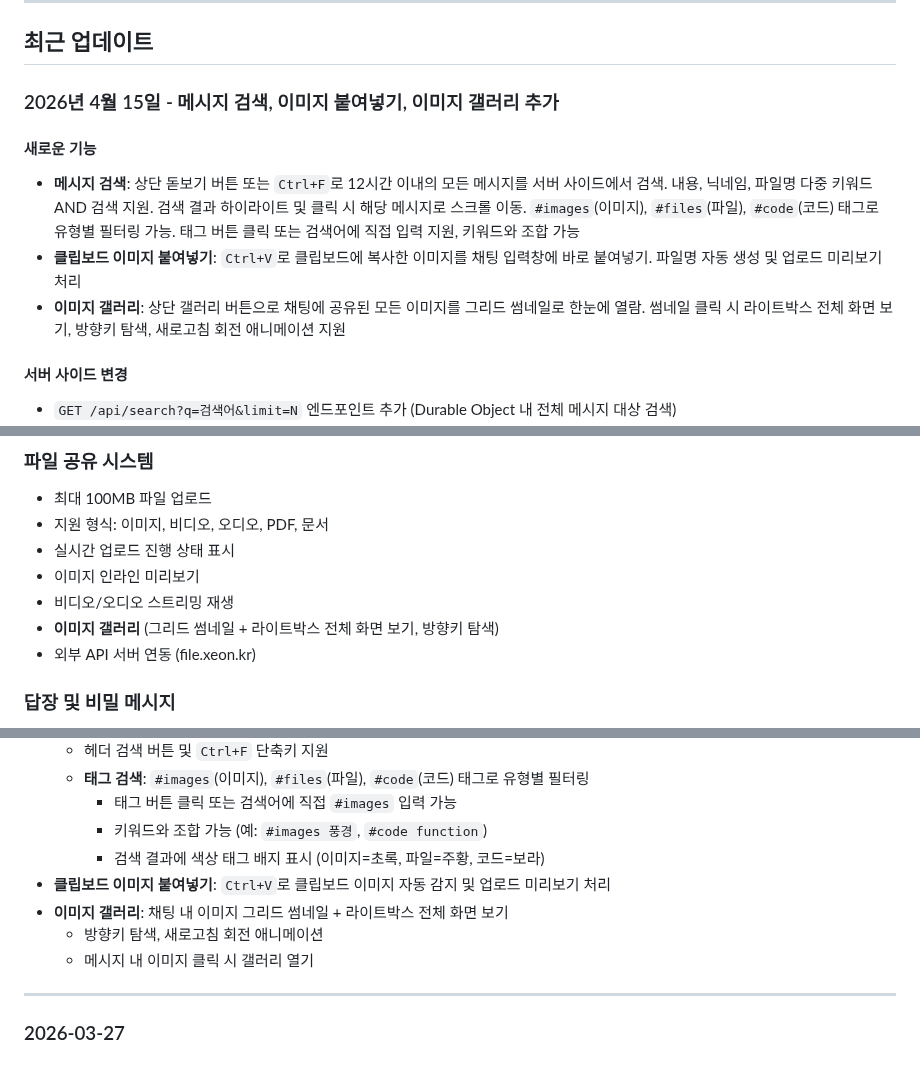
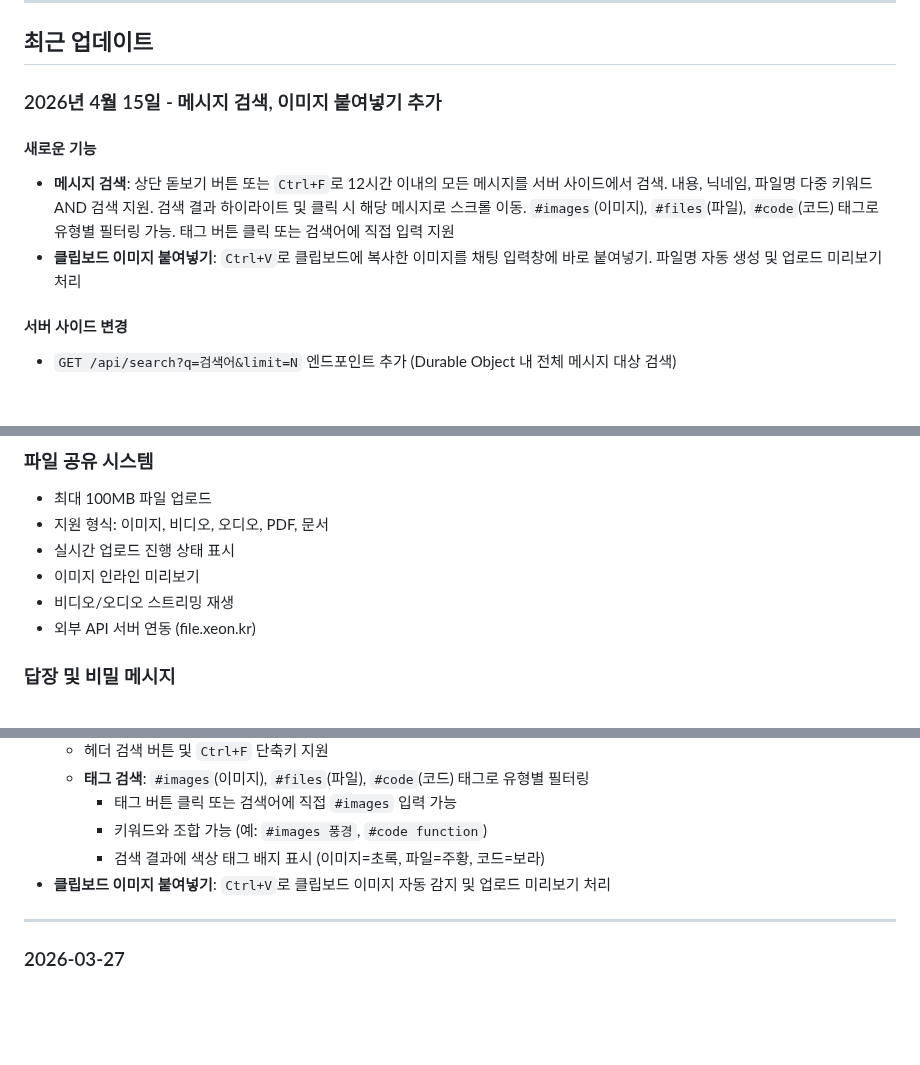
Before and after one commit to gguatit/Anonymous_Chat, a Markdown page: README.md, 3 parts joined by grey strips. Drawn GitHub-style; blank space fills up the shorter version.

Commit message:
feat: README 업데이트 - 이미지 갤러리 관련 내용 삭제

```diff
--- a/README.md
+++ b/README.md
@@ -47,12 +47,11 @@ Cloudflare Workers 기반 서버리스 아키텍처
 
 ## 최근 업데이트
 
-### 2026년 4월 15일 - 메시지 검색, 이미지 붙여넣기, 이미지 갤러리 추가
+### 2026년 4월 15일 - 메시지 검색, 이미지 붙여넣기 추가
 
 #### 새로운 기능
-- **메시지 검색**: 상단 돋보기 버튼 또는 `Ctrl+F`로 12시간 이내의 모든 메시지를 서버 사이드에서 검색. 내용, 닉네임, 파일명 다중 키워드 AND 검색 지원. 검색 결과 하이라이트 및 클릭 시 해당 메시지로 스크롤 이동. `#images`(이미지), `#files`(파일), `#code`(코드) 태그로 유형별 필터링 가능. 태그 버튼 클릭 또는 검색어에 직접 입력 지원, 키워드와 조합 가능
+- **메시지 검색**: 상단 돋보기 버튼 또는 `Ctrl+F`로 12시간 이내의 모든 메시지를 서버 사이드에서 검색. 내용, 닉네임, 파일명 다중 키워드 AND 검색 지원. 검색 결과 하이라이트 및 클릭 시 해당 메시지로 스크롤 이동. `#images`(이미지), `#files`(파일), `#code`(코드) 태그로 유형별 필터링 가능. 태그 버튼 클릭 또는 검색어에 직접 입력 지원
 - **클립보드 이미지 붙여넣기**: `Ctrl+V`로 클립보드에 복사한 이미지를 채팅 입력창에 바로 붙여넣기. 파일명 자동 생성 및 업로드 미리보기 처리
-- **이미지 갤러리**: 상단 갤러리 버튼으로 채팅에 공유된 모든 이미지를 그리드 썸네일로 한눈에 열람. 썸네일 클릭 시 라이트박스 전체 화면 보기, 방향키 탐색, 새로고침 회전 애니메이션 지원
 
 #### 서버 사이드 변경
 - `GET /api/search?q=검색어&limit=N` 엔드포인트 추가 (Durable Object 내 전체 메시지 대상 검색)
@@ -158,7 +157,6 @@ Cloudflare Workers 기반 서버리스 아키텍처
 - 실시간 업로드 진행 상태 표시
 - 이미지 인라인 미리보기
 - 비디오/오디오 스트리밍 재생
-- **이미지 갤러리** (그리드 썸네일 + 라이트박스 전체 화면 보기, 방향키 탐색)
 - 외부 API 서버 연동 (file.xeon.kr)
 
 ### 답장 및 비밀 메시지
@@ -1255,9 +1252,6 @@ chore: 빌드/설정 변경
     - 키워드와 조합 가능 (예: `#images 풍경`, `#code function`)
     - 검색 결과에 색상 태그 배지 표시 (이미지=초록, 파일=주황, 코드=보라)
 - **클립보드 이미지 붙여넣기**: `Ctrl+V`로 클립보드 이미지 자동 감지 및 업로드 미리보기 처리
-- **이미지 갤러리**: 채팅 내 이미지 그리드 썸네일 + 라이트박스 전체 화면 보기
-  - 방향키 탐색, 새로고침 회전 애니메이션
-  - 메시지 내 이미지 클릭 시 갤러리 열기
 
 ---
 
```
Also changed, not shown: other parts of README.md (+0 -1 lines).
